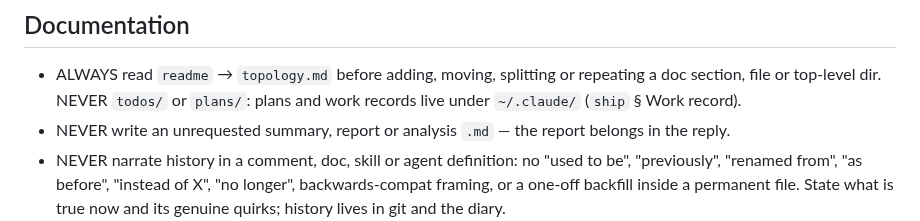
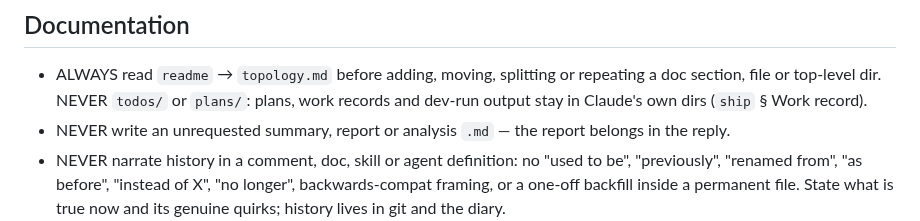
Before and after one commit to kronael/tools, a Markdown page: skills/global/SKILL.md, the part around the change. GitHub-like rendering.

```diff
--- a/skills/global/SKILL.md
+++ b/skills/global/SKILL.md
@@ -163,7 +163,7 @@ PR body with the robot. These win.
 
 - ALWAYS read `readme` → `topology.md` before adding, moving, splitting or
   repeating a doc section, file or top-level dir. NEVER `todos/` or `plans/`:
-  plans and work records live under `~/.claude/` (`ship` § Work record).
+  plans, work records and dev-run output stay in Claude's own dirs (`ship` § Work record).
 - NEVER write an unrequested summary, report or analysis `.md` — the report belongs in the reply.
 - NEVER narrate history in a comment, doc, skill or agent definition: no "used
   to be", "previously", "renamed from", "as before", "instead of X", "no longer",
```
Also changed, not shown: skills/ship/SKILL.md (+4 -0 lines).
